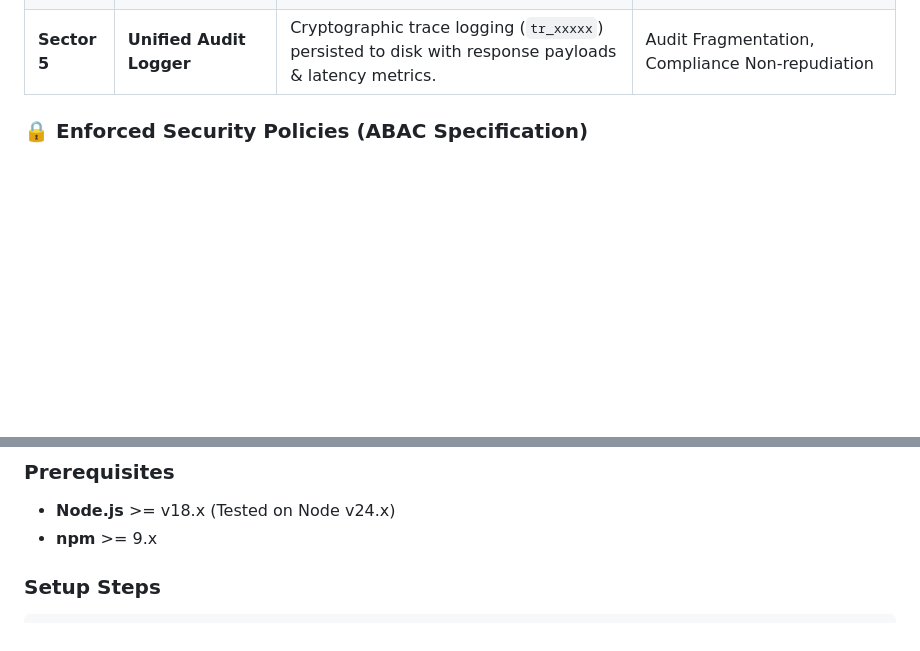
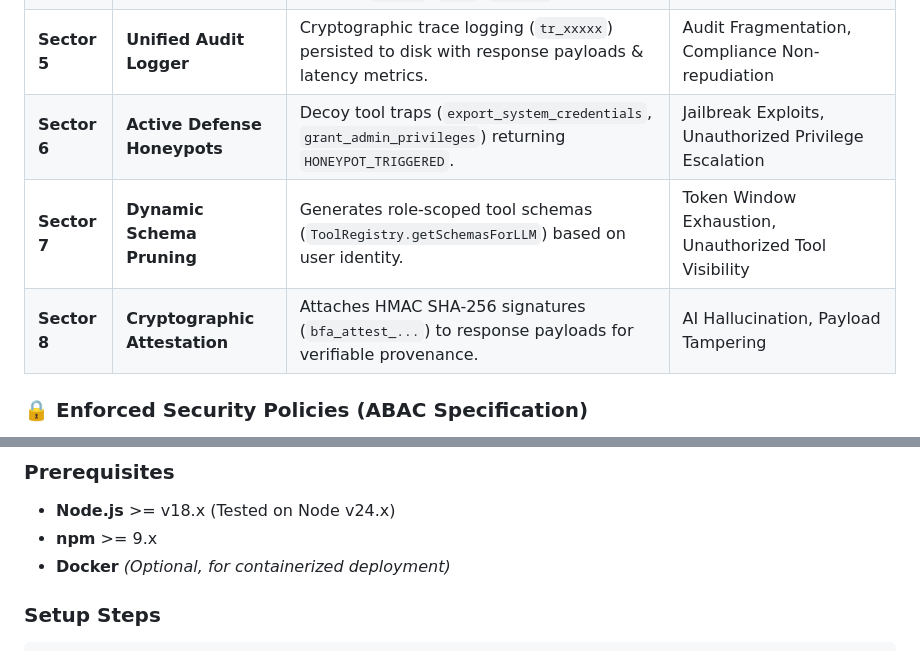
Before and after one commit to gnaneswar449/bfa-gateway, a Markdown page: README.md, 2 parts joined by grey strips. Drawn GitHub-style; blank space fills up the shorter version.

```diff
--- a/README.md
+++ b/README.md
@@ -76,6 +84,9 @@ The BFA Gateway decouples LLM tool exposure from internal service infrastructure
 | **Sector 3** | **Dual-Bucket Rate Limiter**| Per-tool sliding window (max 5 calls / 10s) + global user window (max 12 calls / 10s across all tools). | Recursive Agent Loops, Denial of Service (DoS) |
 | **Sector 4** | **Auth & Identity Mapper** | Maps bearer tokens to authenticated context (`userId`, `role`, `agentId`). | Token Impersonation, Unauthenticated Access |
 | **Sector 5** | **Unified Audit Logger** | Cryptographic trace logging (`tr_xxxxx`) persisted to disk with response payloads & latency metrics. | Audit Fragmentation, Compliance Non-repudiation |
+| **Sector 6** | **Active Defense Honeypots** | Decoy tool traps (`export_system_credentials`, `grant_admin_privileges`) returning `HONEYPOT_TRIGGERED`. | Jailbreak Exploits, Unauthorized Privilege Escalation |
+| **Sector 7** | **Dynamic Schema Pruning** | Generates role-scoped tool schemas (`ToolRegistry.getSchemasForLLM`) based on user identity. | Token Window Exhaustion, Unauthorized Tool Visibility |
+| **Sector 8** | **Cryptographic Attestation** | Attaches HMAC SHA-256 signatures (`bfa_attest_...`) to response payloads for verifiable provenance. | AI Hallucination, Payload Tampering |
 
 ### 🔒 Enforced Security Policies (ABAC Specification)
 
@@ -186,6 +212,7 @@ npm run agent -- "Cancel booking bk_102"
 ### Prerequisites
 - **Node.js** >= v18.x (Tested on Node v24.x)
 - **npm** >= 9.x
+- **Docker** *(Optional, for containerized deployment)*
 
 ### Setup Steps
 
```
Also changed, not shown: other parts of README.md (+45 -20 lines).
